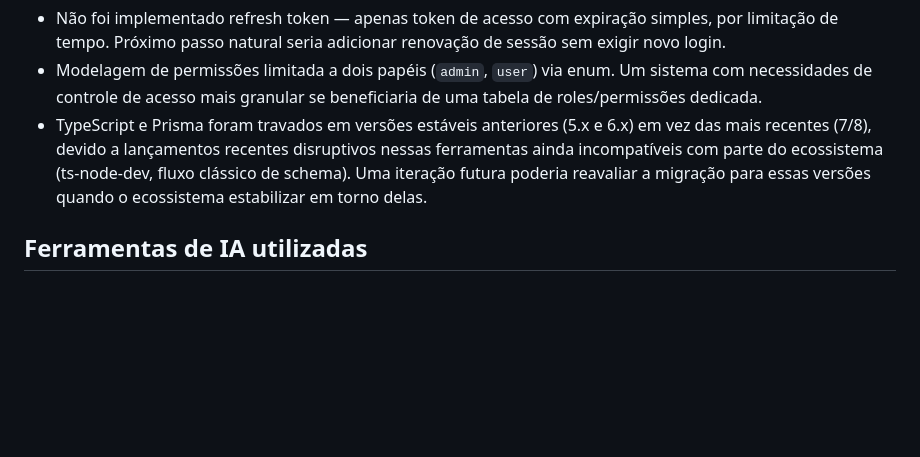
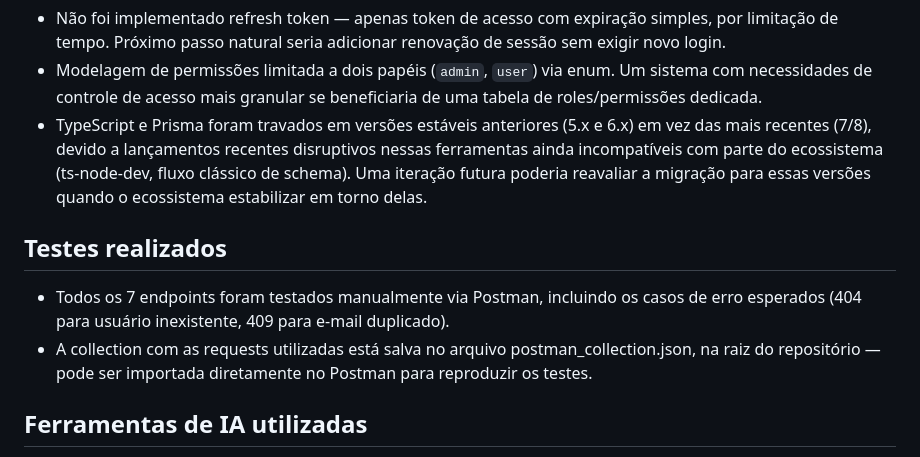
Before and after one commit to joaopedrofbarreto/mocab-user-management-api, a Markdown page: NOTES.md, the part around the change. GitHub-like rendering; blank space fills up the shorter version.

Commit message:
docs: Atualização do NOTES com evidencias de teste via Postman

```diff
--- a/NOTES.md
+++ b/NOTES.md
@@ -50,6 +50,11 @@
 - Modelagem de permissões limitada a dois papéis (`admin`, `user`) via enum. Um sistema com necessidades de controle de acesso mais granular se beneficiaria de uma tabela de roles/permissões dedicada.
 - TypeScript e Prisma foram travados em versões estáveis anteriores (5.x e 6.x) em vez das mais recentes (7/8), devido a lançamentos recentes disruptivos nessas ferramentas ainda incompatíveis com parte do ecossistema (ts-node-dev, fluxo clássico de schema). Uma iteração futura poderia reavaliar a migração para essas versões quando o ecossistema estabilizar em torno delas.
 
+
+## Testes realizados
+- Todos os 7 endpoints foram testados manualmente via Postman, incluindo os casos de erro esperados (404 para usuário inexistente, 409 para e-mail duplicado).
+- A collection com as requests utilizadas está salva no arquivo postman_collection.json, na raiz do repositório — pode ser importada diretamente no Postman para reproduzir os testes.
+
 ## Ferramentas de IA utilizadas
 
 - Claude (Anthropic) — utilizado como apoio no planejamento da arquitetura, modelagem de dados, definição dos endpoints, estruturação do cronograma de execução e esclarecimento de dúvidas práticas.
```
